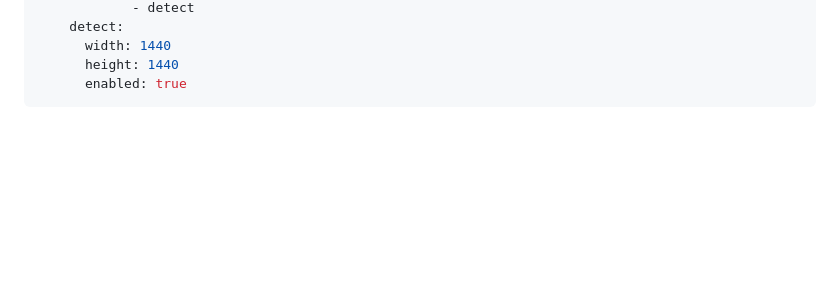
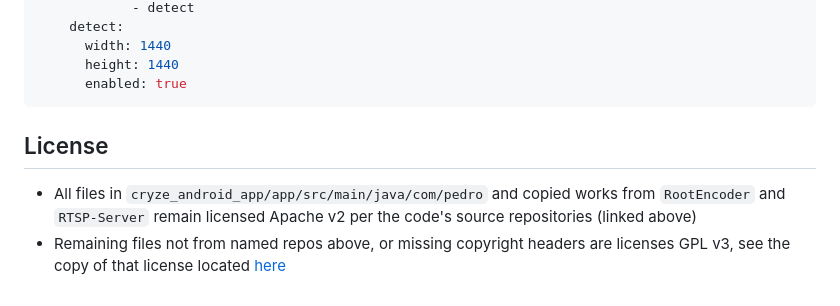
Before and after one commit to xerootg/cryze_v2, a Markdown page: README.md, the part around the change. Rendered like a GitHub page; blank space fills up the shorter version.

Commit message:
Update licensing details

````diff
--- a/README.md
+++ b/README.md
@@ -137,3 +137,7 @@ cameras:
       height: 1440
       enabled: true
 ```
+
+## License
+- All files in `cryze_android_app/app/src/main/java/com/pedro` and copied works from `RootEncoder` and `RTSP-Server` remain licensed Apache v2 per the code's source repositories (linked above)
+- Remaining files not from named repos above, or missing copyright headers are licenses GPL v3, see the copy of that license located [here](LICENSE)
````
